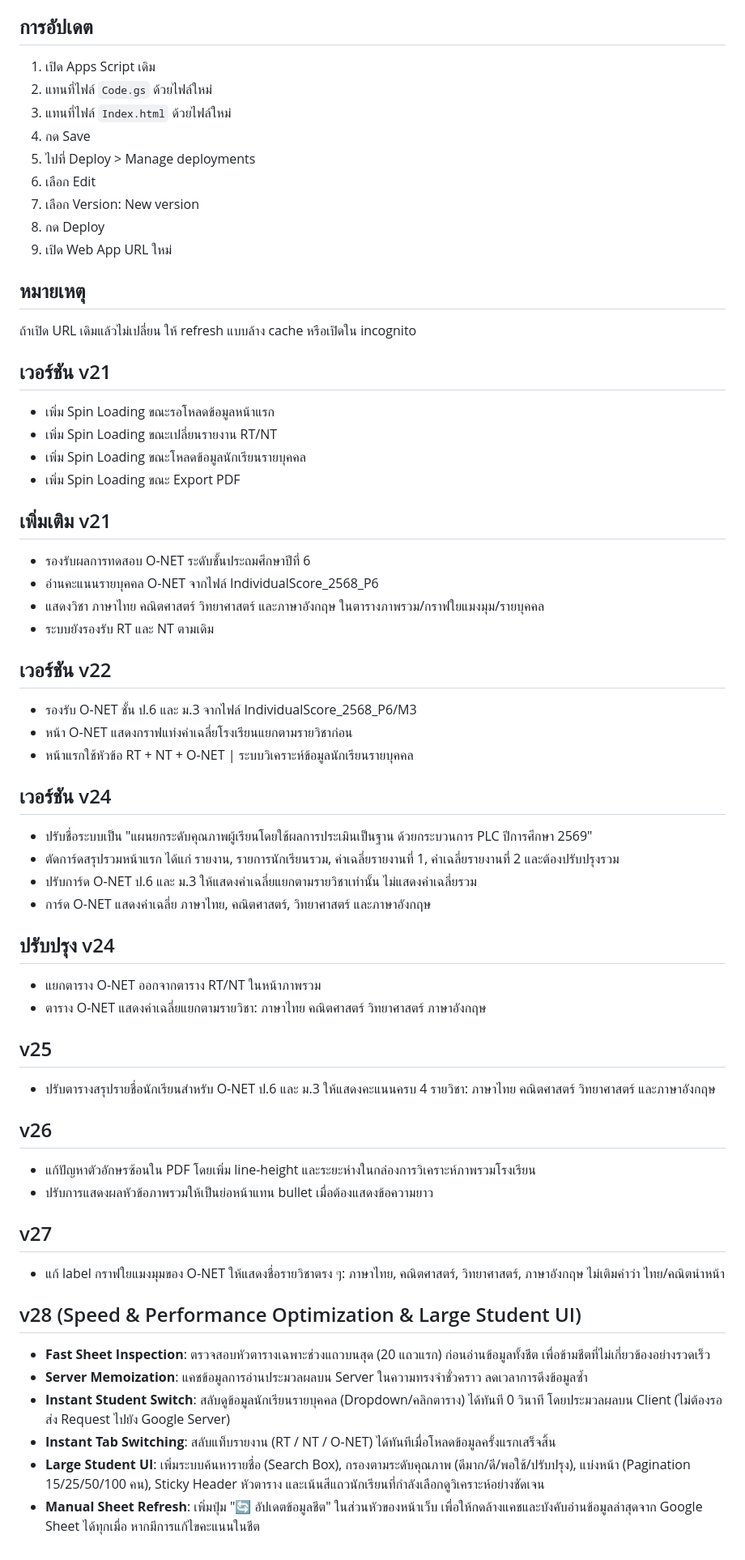
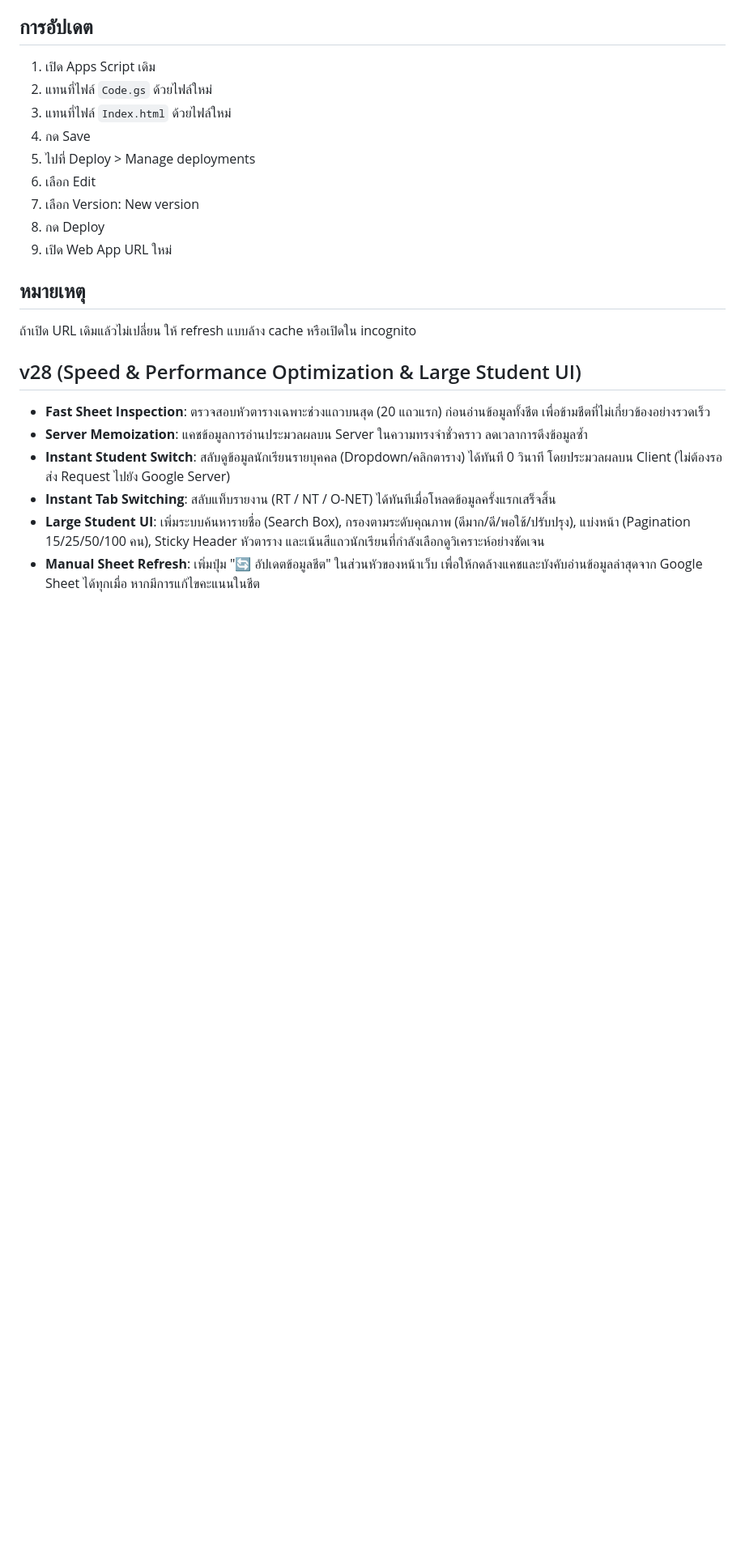
Before and after one commit to blackriis/https---github.com-blackriis-plc, a Markdown page: README.md, the part around the change. Shown at 81% size. Drawn GitHub-style; blank space fills up the shorter version.

```diff
--- a/README.md
+++ b/README.md
@@ -20,48 +20,6 @@
 ถ้าเปิด URL เดิมแล้วไม่เปลี่ยน ให้ refresh แบบล้าง cache หรือเปิดใน incognito
 
 
-## เวอร์ชัน v21
-- เพิ่ม Spin Loading ขณะรอโหลดข้อมูลหน้าแรก
-- เพิ่ม Spin Loading ขณะเปลี่ยนรายงาน RT/NT
-- เพิ่ม Spin Loading ขณะโหลดข้อมูลนักเรียนรายบุคคล
-- เพิ่ม Spin Loading ขณะ Export PDF
-
-
-## เพิ่มเติม v21
-- รองรับผลการทดสอบ O-NET ระดับชั้นประถมศึกษาปีที่ 6
-- อ่านคะแนนรายบุคคล O-NET จากไฟล์ IndividualScore_2568_P6
-- แสดงวิชา ภาษาไทย คณิตศาสตร์ วิทยาศาสตร์ และภาษาอังกฤษ ในตารางภาพรวม/กราฟใยแมงมุม/รายบุคคล
-- ระบบยังรองรับ RT และ NT ตามเดิม
-
-
-## เวอร์ชัน v22
-- รองรับ O-NET ชั้น ป.6 และ ม.3 จากไฟล์ IndividualScore_2568_P6/M3
-- หน้า O-NET แสดงกราฟแท่งค่าเฉลี่ยโรงเรียนแยกตามรายวิชาก่อน
-- หน้าแรกใช้หัวข้อ RT + NT + O-NET | ระบบวิเคราะห์ข้อมูลนักเรียนรายบุคคล
-
-## เวอร์ชัน v24
-- ปรับชื่อระบบเป็น "แผนยกระดับคุณภาพผู้เรียนโดยใช้ผลการประเมินเป็นฐาน ด้วยกระบวนการ PLC ปีการศึกษา 2569"
-- ตัดการ์ดสรุปรวมหน้าแรก ได้แก่ รายงาน, รายการนักเรียนรวม, ค่าเฉลี่ยรายงานที่ 1, ค่าเฉลี่ยรายงานที่ 2 และต้องปรับปรุงรวม
-- ปรับการ์ด O-NET ป.6 และ ม.3 ให้แสดงค่าเฉลี่ยแยกตามรายวิชาเท่านั้น ไม่แสดงค่าเฉลี่ยรวม
-- การ์ด O-NET แสดงค่าเฉลี่ย ภาษาไทย, คณิตศาสตร์, วิทยาศาสตร์ และภาษาอังกฤษ
-
-
-## ปรับปรุง v24
-- แยกตาราง O-NET ออกจากตาราง RT/NT ในหน้าภาพรวม
-- ตาราง O-NET แสดงค่าเฉลี่ยแยกตามรายวิชา: ภาษาไทย คณิตศาสตร์ วิทยาศาสตร์ ภาษาอังกฤษ
-
-
-## v25
-- ปรับตารางสรุปรายชื่อนักเรียนสำหรับ O-NET ป.6 และ ม.3 ให้แสดงคะแนนครบ 4 รายวิชา: ภาษาไทย คณิตศาสตร์ วิทยาศาสตร์ และภาษาอังกฤษ
-
-
-## v26
-- แก้ปัญหาตัวอักษรซ้อนใน PDF โดยเพิ่ม line-height และระยะห่างในกล่องการวิเคราะห์ภาพรวมโรงเรียน
-- ปรับการแสดงผลหัวข้อภาพรวมให้เป็นย่อหน้าแทน bullet เมื่อต้องแสดงข้อความยาว
-
-## v27
-- แก้ label กราฟใยแมงมุมของ O-NET ให้แสดงชื่อรายวิชาตรง ๆ: ภาษาไทย, คณิตศาสตร์, วิทยาศาสตร์, ภาษาอังกฤษ ไม่เติมคำว่า ไทย/คณิตนำหน้า
-
 ## v28 (Speed & Performance Optimization & Large Student UI)
 - **Fast Sheet Inspection**: ตรวจสอบหัวตารางเฉพาะช่วงแถวบนสุด (20 แถวแรก) ก่อนอ่านข้อมูลทั้งชีต เพื่อข้ามชีตที่ไม่เกี่ยวข้องอย่างรวดเร็ว
 - **Server Memoization**: แคชข้อมูลการอ่านประมวลผลบน Server ในความทรงจำชั่วคราว ลดเวลาการดึงข้อมูลซ้ำ
```
Also changed, not shown: คู่มือการติดตั้ง.md (added, +199 -0 lines).
